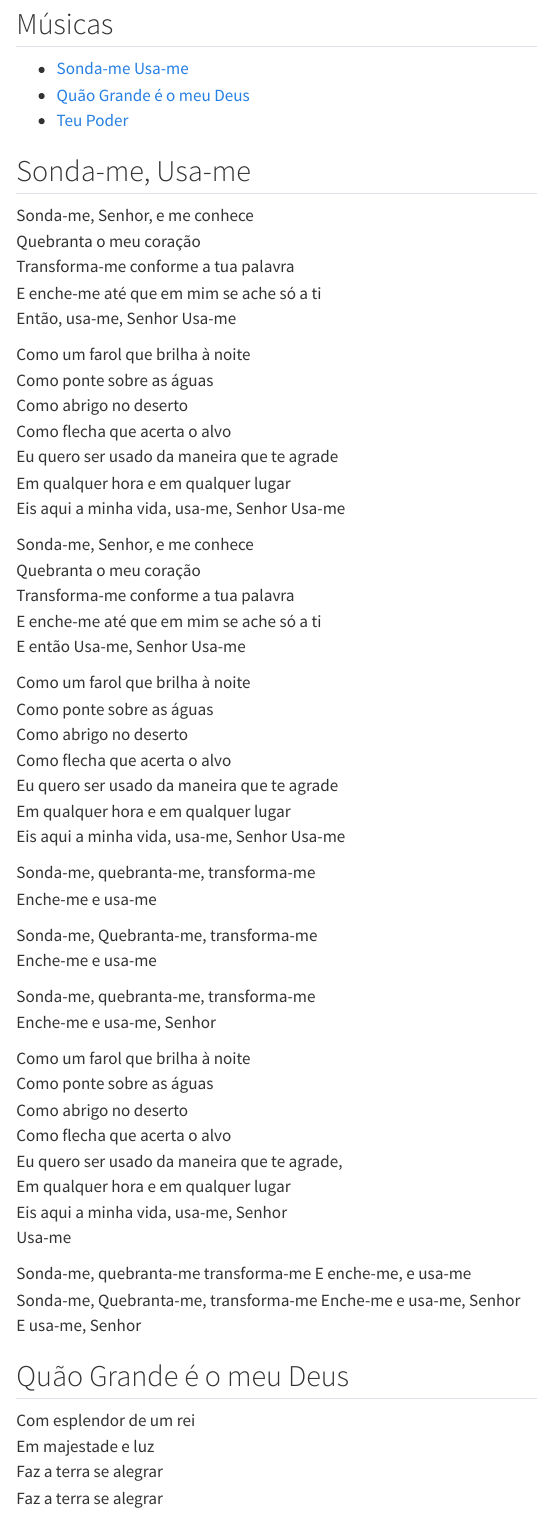
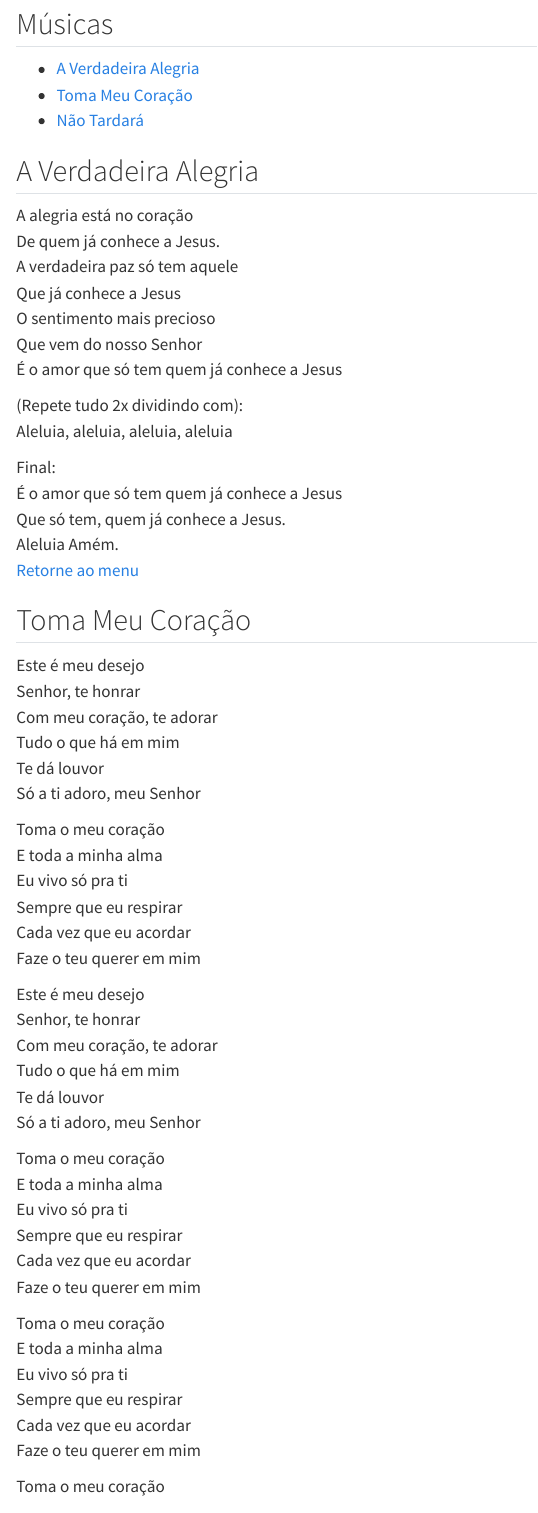
Before and after one commit to th1460/coletanea, a Quarto document (docs/index.qmd): the page in a window 1100 px wide, from 110 px down. Rendered offline with R 4.5, knitr and Pandoc in place of Quarto, with nearby package versions.

Commit message:
coletanea 11/05/2024

```diff
--- a/docs/index.qmd
+++ b/docs/index.qmd
@@ -11,55 +11,62 @@ self-contained: true
 
 ## Músicas
 
-- [Sonda-me Usa-me](#sonda-me-usa-me)
-- [Quão Grande é o meu Deus](#quão-grande-é-o-meu-deus)
-- [Teu Poder](#teu-poder)
+- [A Verdadeira Alegria](#a-verdadeira-alegria)
+- [Toma Meu Coração](#toma-meu-coração)
+- [Não Tardará](#não-tardará)
 
-## Sonda-me, Usa-me
+## A Verdadeira Alegria
 
-Sonda-me, Senhor, e me conhece <br>
-Quebranta o meu coração <br>
-Transforma-me conforme a tua palavra <br>
-E enche-me até que em mim se ache só a ti <br>
-Então, usa-me, Senhor Usa-me <br>
+A alegria está no coração <br>
+De quem já conhece a Jesus. <br>
+A verdadeira paz só tem aquele <br>
+Que já conhece a Jesus <br>
+O sentimento mais precioso <br>
+Que vem do nosso Senhor <br>
+É o amor que só tem quem já conhece a Jesus <br>
 
-Como um farol que brilha à noite <br>
-Como ponte sobre as águas <br>
-Como abrigo no deserto <br>
-Como flecha que acerta o alvo <br>
-Eu quero ser usado da maneira que te agrade <br>
-Em qualquer hora e em qualquer lugar <br>
-Eis aqui a minha vida, usa-me, Senhor Usa-me <br>
+(Repete tudo 2x dividindo com): <br>
+Aleluia, aleluia, aleluia, aleluia <br>
 
-Sonda-me, Senhor, e me conhece <br>
-Quebranta o meu coração <br>
-Transforma-me conforme a tua palavra <br>
-E enche-me até que em mim se ache só a ti <br>
-E então Usa-me, Senhor Usa-me <br>
+Final: <br>
+É o amor que só tem quem já conhece a Jesus <br>
+Que só tem, quem já conhece a Jesus. <br>
+Aleluia Amém. <br>
+[Retorne ao menu](#músicas)
 
-Como um farol que brilha à noite <br>
-Como ponte sobre as águas <br>
-Como abrigo no deserto <br>
-Como flecha que acerta o alvo <br>
-Eu quero ser usado da maneira que te agrade <br>
-Em qualquer hora e em qualquer lugar <br>
-Eis aqui a minha vida, usa-me, Senhor Usa-me <br>
+## Toma Meu Coração
 
-Sonda-me, quebranta-me, transforma-me <br>
-Enche-me e usa-me <br>
+Este é meu desejo <br>
+Senhor, te honrar <br>
+Com meu coração, te adorar <br>
+Tudo o que há em mim <br>
+Te dá louvor <br>
+Só a ti adoro, meu Senhor <br>
 
-Sonda-me, Quebranta-me, transforma-me <br>
-Enche-me e usa-me <br>
+Toma o meu coração <br>
+E toda a minha alma <br>
+Eu vivo só pra ti <br>
+Sempre que eu respirar <br>
+Cada vez que eu acordar <br>
+Faze o teu querer em mim <br>
 
-Sonda-me, quebranta-me, transforma-me <br>
-Enche-me e usa-me, Senhor <br>
+Este é meu desejo <br>
+Senhor, te honrar <br>
+Com meu coração, te adorar <br>
+Tudo o que há em mim <br>
+Te dá louvor <br>
+Só a ti adoro, meu Senhor <br>
 
-Como um farol que brilha à noite <br>
-Como ponte sobre as águas <br>
-Como abrigo no deserto <br>
-Como flecha que acerta o alvo <br>
-Eu quero ser usado da maneira que te agrade, <br>
-Em qualquer hora e em qualquer lugar <br>
-Eis aqui a minha vida, usa-me, Senhor <br>
-Usa-me <br>
+Toma o meu coração <br>
+E toda a minha alma <br>
+Eu vivo só pra ti <br>
+Sempre que eu respirar <br>
+Cada vez que eu acordar <br>
+Faze o teu querer em mim <br>
 
+Toma o meu coração <br>
+E toda a minha alma <br>
+Eu vivo só pra ti <br>
+Sempre que eu respirar <br>
+Cada vez que eu acordar <br>
+Faze o teu querer em mim <br>
@@ -69,2 +73,2 @@ E usa-me, Senhor
 
-## Quão Grande é o meu Deus
+Toma o meu coração <br>
@@ -71,5 +81 @@ E usa-me, Senhor
 
-Com esplendor de um rei <br>
-Em majestade e luz <br>
-Faz a terra se alegrar <br>
-Faz a terra se alegrar <br>
```
Also changed, not shown: docs/index.qmd (94 more changed lines), 1 other file.
